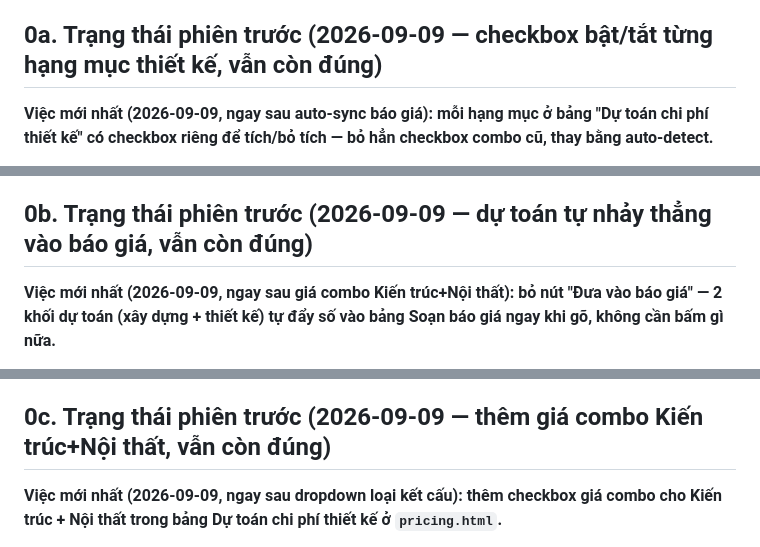
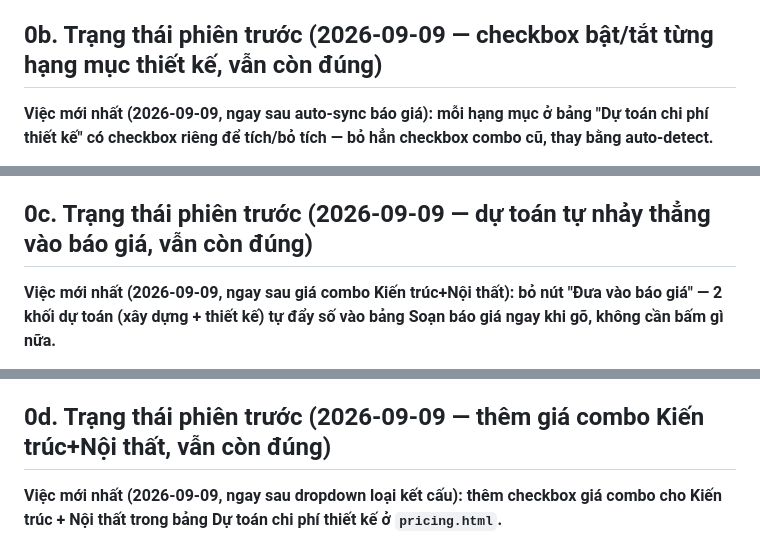
Before and after one commit to pqhieu3820-dotcom/Hiconique-web-noibo, a Markdown page: GHI_CHU_DU_AN.md, 3 parts joined by grey strips. GitHub-like rendering.

```diff
--- a/GHI_CHU_DU_AN.md
+++ b/GHI_CHU_DU_AN.md
@@ -31,7 +44,7 @@ tắc làm việc của dự án **HICONIQUE Internal Hub**.
   định — CHƯA tự động lấy đơn giá theo tỉnh từ 46 sheet vừa copy. Đây là bước tiếp theo hợp lý
   khi người dùng yêu cầu "làm tiếp".
 
-## 0a. Trạng thái phiên trước (2026-09-09 — checkbox bật/tắt từng hạng mục thiết kế, vẫn còn đúng)
+## 0b. Trạng thái phiên trước (2026-09-09 — checkbox bật/tắt từng hạng mục thiết kế, vẫn còn đúng)
 
 **Việc mới nhất (2026-09-09, ngay sau auto-sync báo giá): mỗi hạng mục ở bảng "Dự toán chi phí thiết kế" có checkbox riêng để tích/bỏ tích — bỏ hẳn checkbox combo cũ, thay bằng auto-detect.**
 - Thêm 1 checkbox đầu mỗi dòng (`desInclArch/Struct/Mep/Interior/Exterior`, mặc định **đều
@@ -51,7 +64,7 @@ tắc làm việc của dự án **HICONIQUE Internal Hub**.
   lại → cả 2 tự về 200.000đ/m²; bỏ tích Kết cấu → dòng biến khỏi báo giá + tổng giảm đúng. Không
   lỗi console.
 
-## 0b. Trạng thái phiên trước (2026-09-09 — dự toán tự nhảy thẳng vào báo giá, vẫn còn đúng)
+## 0c. Trạng thái phiên trước (2026-09-09 — dự toán tự nhảy thẳng vào báo giá, vẫn còn đúng)
 
 **Việc mới nhất (2026-09-09, ngay sau giá combo Kiến trúc+Nội thất): bỏ nút "Đưa vào báo giá" — 2 khối dự toán (xây dựng + thiết kế) tự đẩy số vào bảng Soạn báo giá ngay khi gõ, không cần bấm gì nữa.**
 - Nâng cấp `addQuoteRow(prefill, explicitId)` trong `pricing.html`: truyền thêm `explicitId` thì
@@ -72,7 +85,7 @@ tắc làm việc của dự án **HICONIQUE Internal Hub**.
   trùng (vẫn đúng 11 dòng = 10 tự động + 1 dòng trống mặc định); đổi hệ số mái về 0 → dòng "Phần
   mái" tự biến mất khỏi báo giá. Không lỗi console.
 
-## 0c. Trạng thái phiên trước (2026-09-09 — thêm giá combo Kiến trúc+Nội thất, vẫn còn đúng)
+## 0d. Trạng thái phiên trước (2026-09-09 — thêm giá combo Kiến trúc+Nội thất, vẫn còn đúng)
 
 **Việc mới nhất (2026-09-09, ngay sau dropdown loại kết cấu): thêm checkbox giá combo cho Kiến trúc + Nội thất trong bảng Dự toán chi phí thiết kế ở `pricing.html`.**
 - Yêu cầu gốc bị lỗi giọng nói/gõ nhầm khá nhiều ("200rưỡi" = 250.000đ; "Hà Nội" = nhầm từ "nội
```
Also changed, not shown: other parts of GHI_CHU_DU_AN.md (+25 -12 lines).
